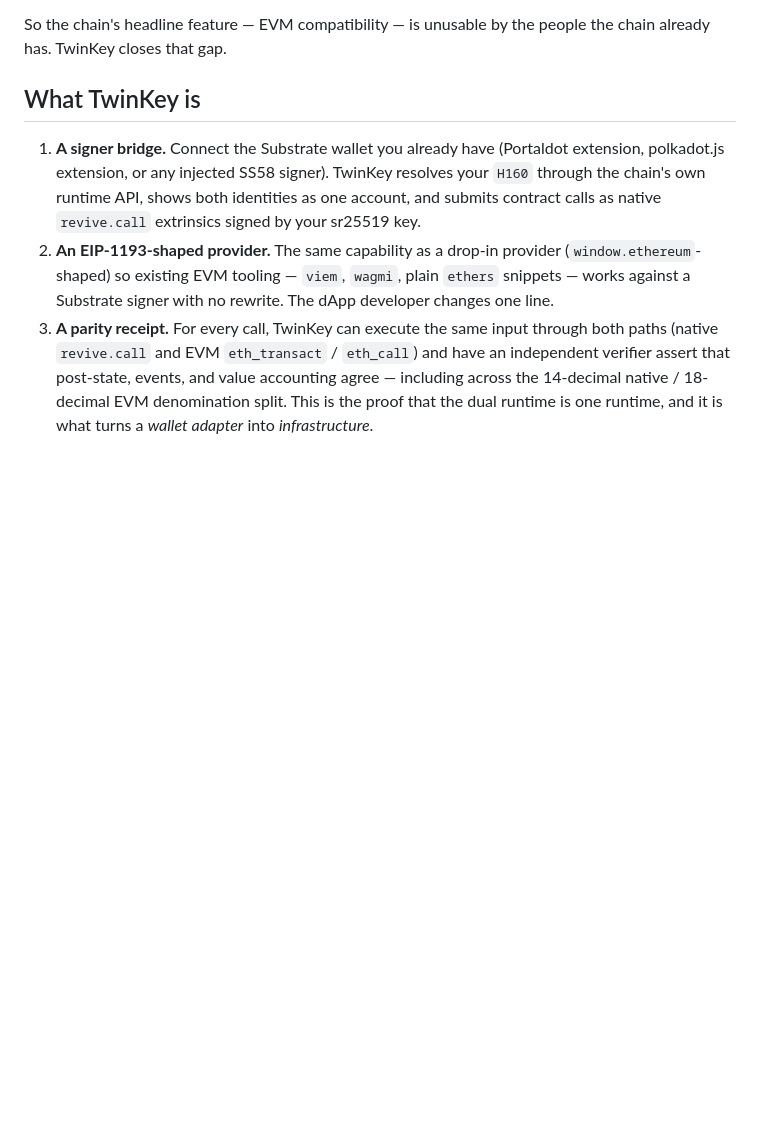
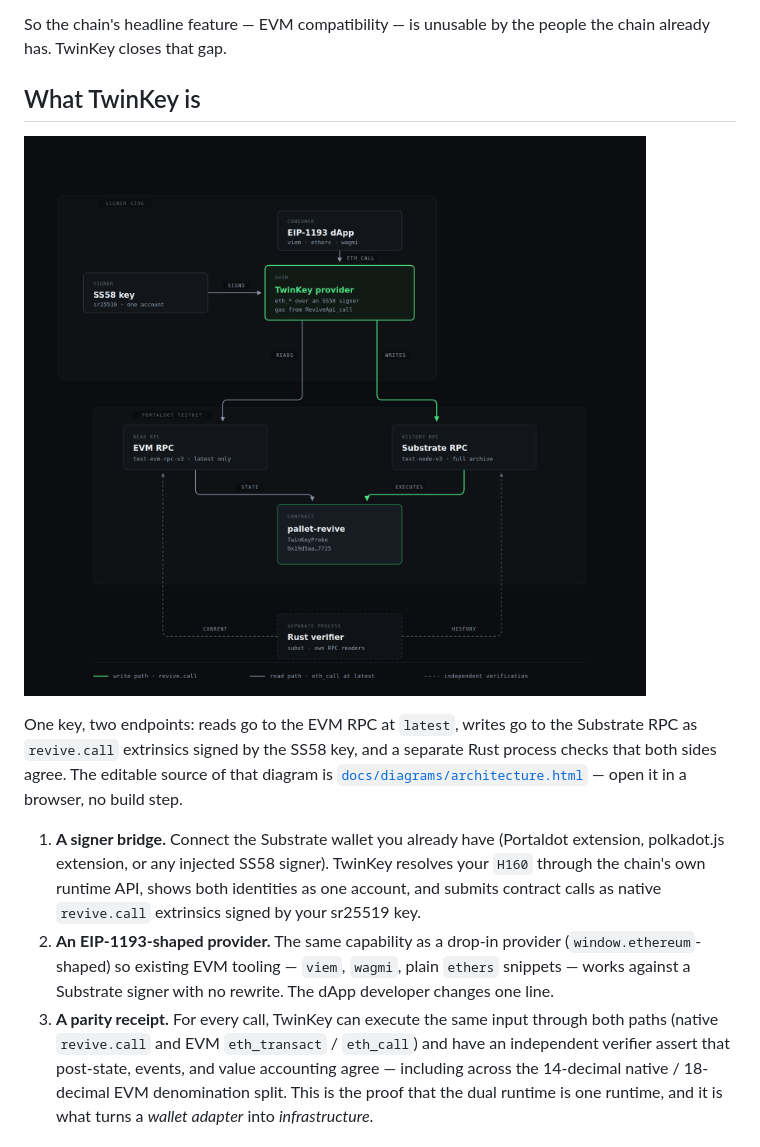
Before and after one commit to memeshee/twinkey, a Markdown page: README.md, the part around the change. GitHub-like rendering; pictures changed too: docs/diagrams/architecture.png (added); blank space fills up the shorter version.

Commit message:
docs: architecture diagram + app favicon
- docs/diagrams/architecture.html: single-file SVG diagram skinned to the app's own
  tokens (paper #0b0d10, ink #e8edf2, accent #4ade80) rather than a generic theme;
  one focal node (the shim), accent reserved for the write path, dashed for the
  independent verifier. Passes diagram-design self_check; PNG rendered at 2x.
- app/app/icon.svg: key mark on the app's dark tile, served by the App Router as /icon.svg
- README renders the diagram under 'What TwinKey is' and points at the editable source

```diff
--- a/README.md
+++ b/README.md
@@ -55,6 +55,14 @@ So the chain's headline feature — EVM compatibility — is unusable by the peo
 has. TwinKey closes that gap.
 
 ## What TwinKey is
+
+![TwinKey architecture: one SS58 key driving two runtimes](docs/diagrams/architecture.png)
+
+One key, two endpoints: reads go to the EVM RPC at `latest`, writes go to the Substrate RPC as
+`revive.call` extrinsics signed by the SS58 key, and a separate Rust process checks that both sides
+agree. The editable source of that diagram is
+[`docs/diagrams/architecture.html`](docs/diagrams/architecture.html) — open it in a browser, no build
+step.
 
 1. **A signer bridge.** Connect the Substrate wallet you already have (Portaldot extension,
    polkadot.js extension, or any injected SS58 signer). TwinKey resolves your `H160` through the
```
Also changed, not shown: 2 other files.
